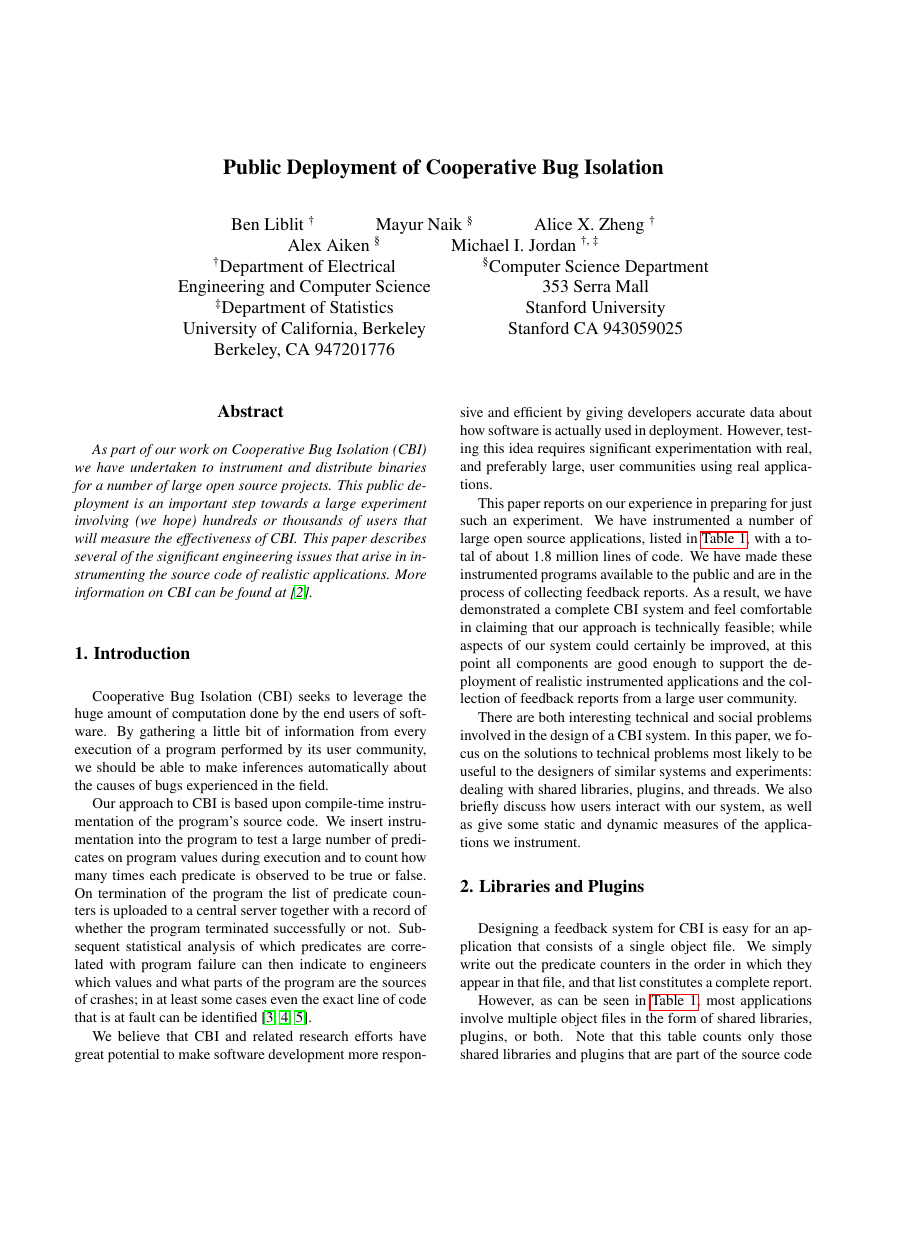
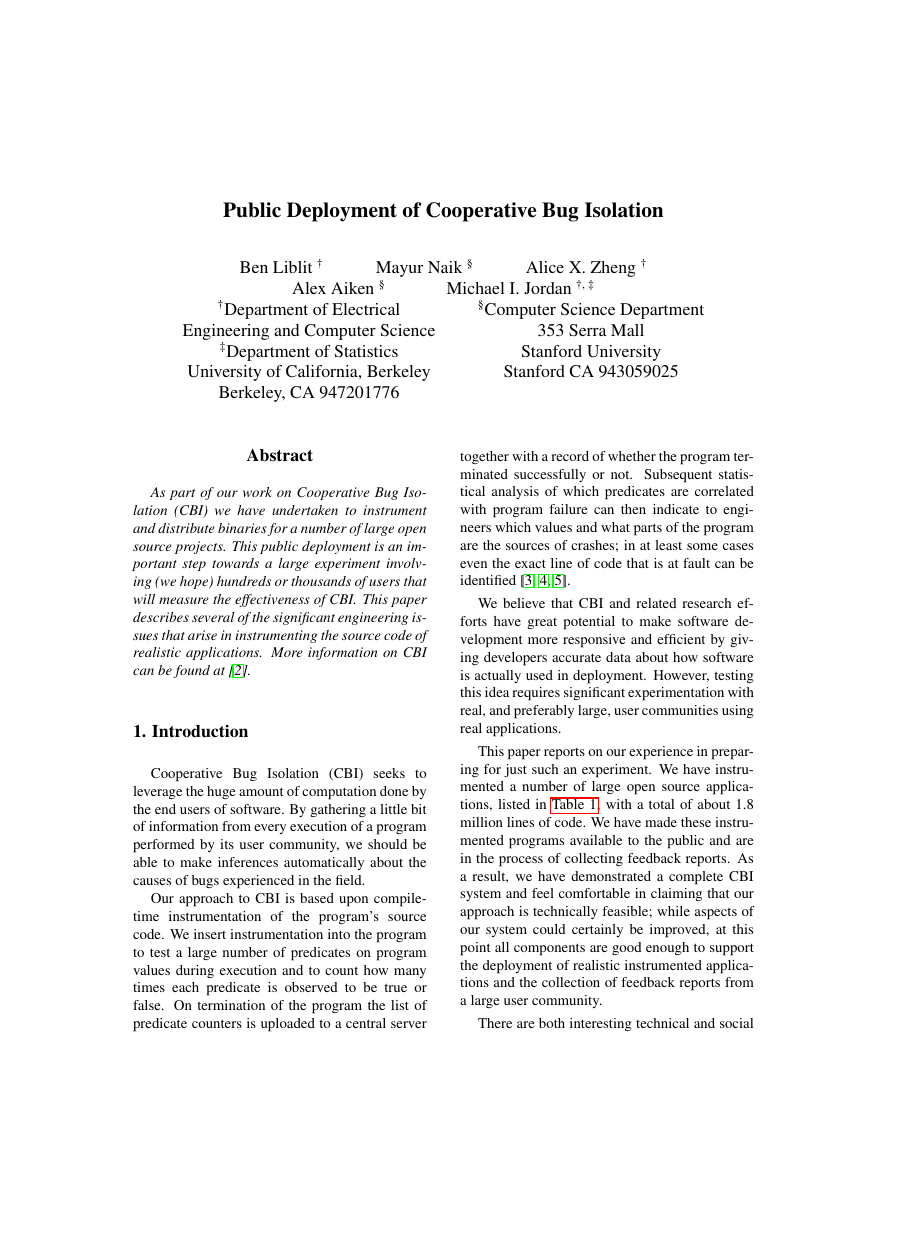
Before and after one commit to liblit/cbiexp, a LaTeX paper (ramss-2004/master.tex): page 1 of 4 before the commit and page 1 of 6 after it, the shorter picture padded with empty space. Compiled offline with pdfLaTeX.

Commit message:
Use A4 paper for European conference proceedings.

```diff
--- a/ramss-2004/master.tex
+++ b/ramss-2004/master.tex
@@ -6,6 +6,8 @@
 \usepackage{nicefrac}
 \usepackage{url}
 \usepackage{xspace}
+
+\usepackage[a4paper]{geometry}
 
 \usepackage[bookmarks, pdftitle={Public Deployment of Cooperative Bug
   Isolation}, pdfauthor={Ben Liblit, Mayur Naik, Alice X. Zheng, Alex
```
